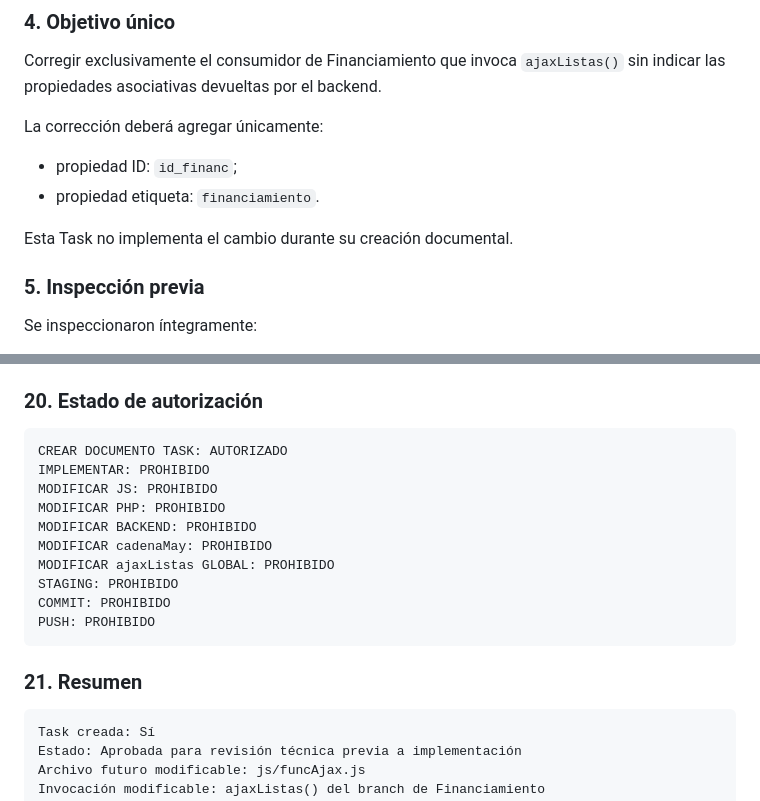
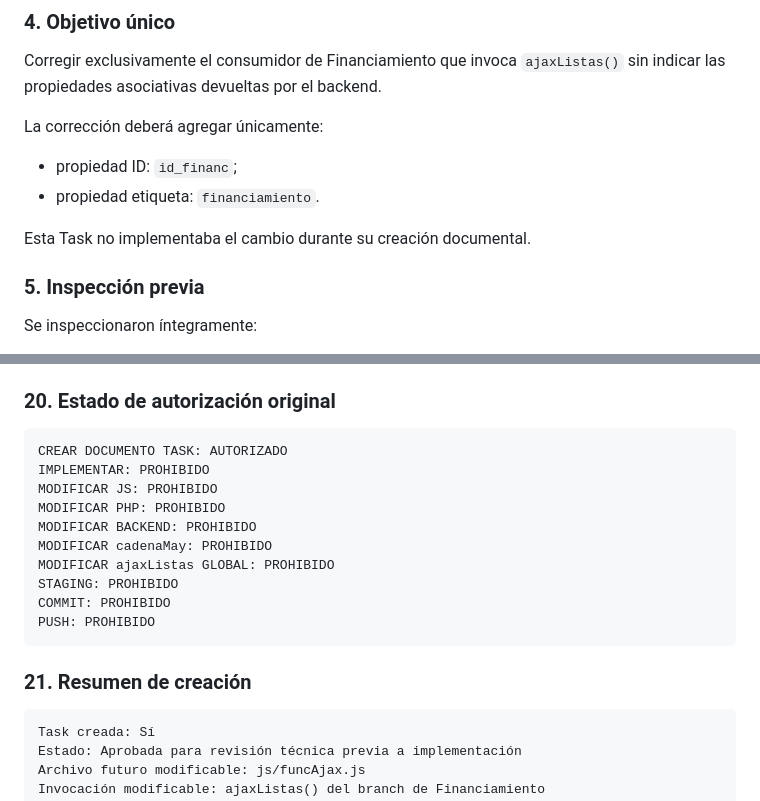
Before and after one commit to frankylua/antropologiaIntranet, a Markdown page: docs/tasks/TASK-EPIC008-FINANCIAMIENTO-LISTA-ASOCIATIVA-001.md, 2 parts joined by grey strips. Rendered like a GitHub page.

````diff
--- a/docs/tasks/TASK-EPIC008-FINANCIAMIENTO-LISTA-ASOCIATIVA-001.md
+++ b/docs/tasks/TASK-EPIC008-FINANCIAMIENTO-LISTA-ASOCIATIVA-001.md
@@ -85,7 +85,7 @@ La corrección deberá agregar únicamente:
 - propiedad ID: `id_financ`;
 - propiedad etiqueta: `financiamiento`.
 
-Esta Task no implementa el cambio durante su creación documental.
+Esta Task no implementaba el cambio durante su creación documental.
 
 ### 5. Inspección previa
 
@@ -337,7 +337,7 @@ No se modifican registros generales, Roadmap, Project Context, Workflow, ADR, AT
 - **[VF-BLOCKER]** Su corrección es requisito para completar la VF pendiente.
 - **[BLOCK]** No mezclar con `cadenaMay()`, backend o persistencia.
 
-### 20. Estado de autorización
+### 20. Estado de autorización original
 
 ```text
 CREAR DOCUMENTO TASK: AUTORIZADO
@@ -352,7 +352,7 @@ COMMIT: PROHIBIDO
 PUSH: PROHIBIDO
 ```
 
-### 21. Resumen
+### 21. Resumen de creación
 
 ```text
 Task creada: Sí
````
Also changed, not shown: other parts of docs/tasks/TASK-EPIC008-FINANCIAMIENTO-LISTA-ASOCIATIVA-001.md (+41 -4 lines), docs/TASKS.md (+102 -0 lines), docs/tasks/TASK-EPIC008-FINANCIAMIENTO-INSERTAR-ESCRITURA-001.md (+37 -6 lines).
